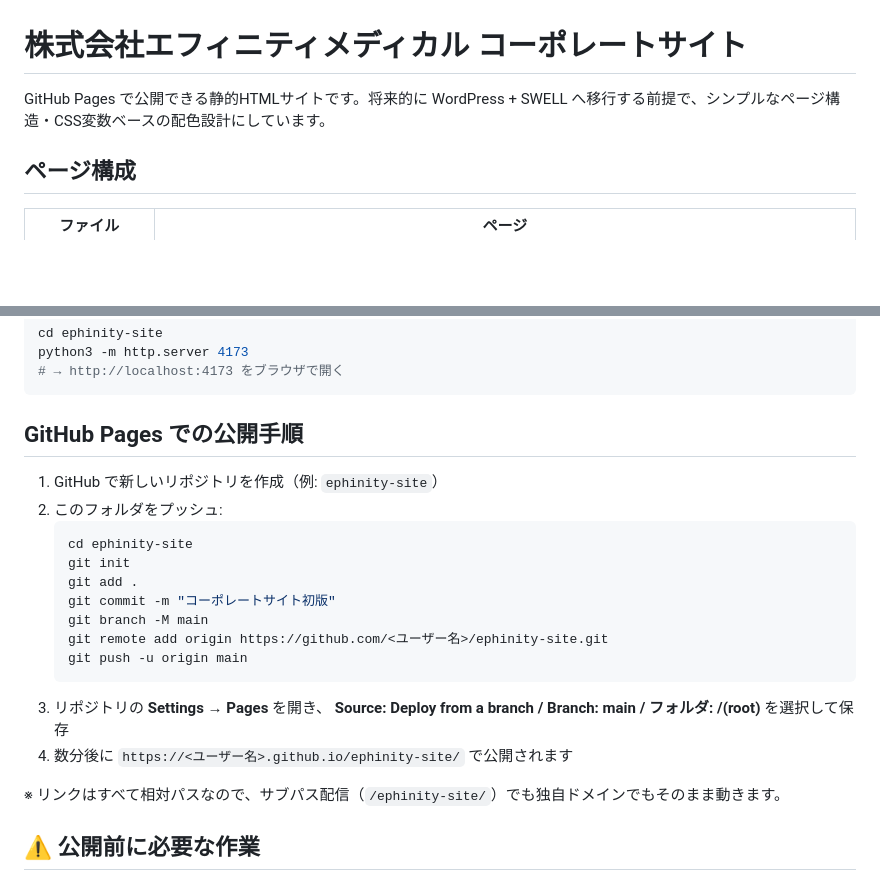
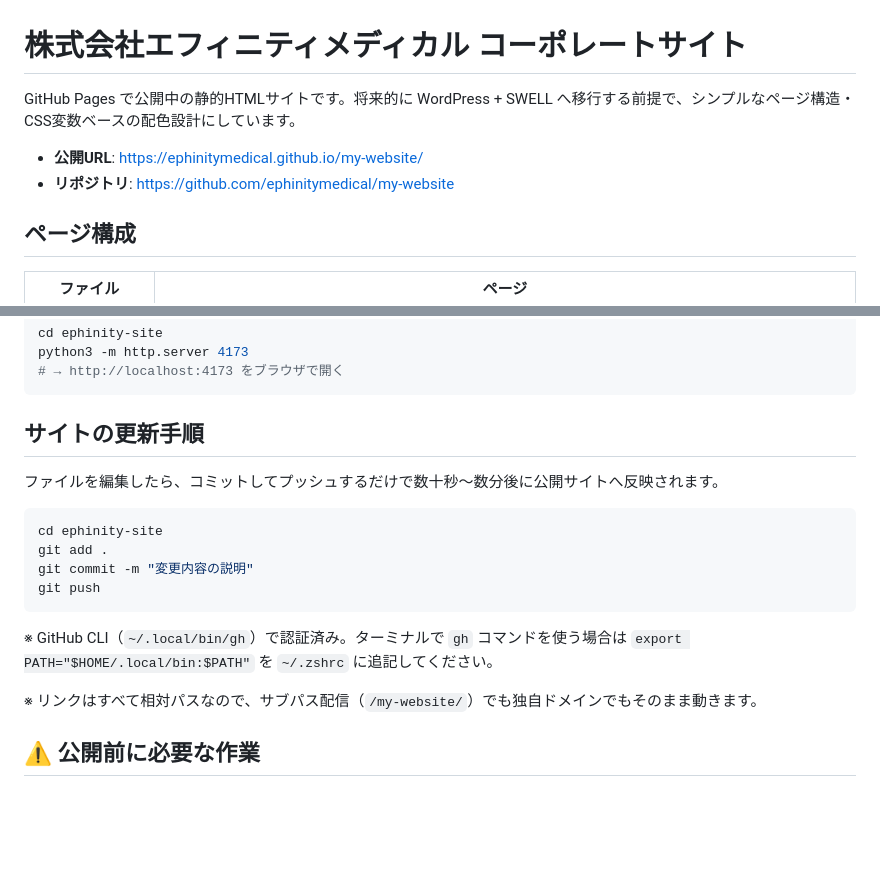
Before and after one commit to ephinitymedical/my-website, a Markdown page: README.md, 2 parts joined by grey strips. Drawn GitHub-style; blank space fills up the shorter version.

Commit message:
README: 公開URLと更新手順を反映
Co-Authored-By: Claude Fable 5 <noreply@anthropic.com>

````diff
--- a/README.md
+++ b/README.md
@@ -1,6 +1,9 @@
 # 株式会社エフィニティメディカル コーポレートサイト
 
-GitHub Pages で公開できる静的HTMLサイトです。将来的に WordPress + SWELL へ移行する前提で、シンプルなページ構造・CSS変数ベースの配色設計にしています。
+GitHub Pages で公開中の静的HTMLサイトです。将来的に WordPress + SWELL へ移行する前提で、シンプルなページ構造・CSS変数ベースの配色設計にしています。
+
+- **公開URL**: https://ephinitymedical.github.io/my-website/
+- **リポジトリ**: https://github.com/ephinitymedical/my-website
 
 ## ページ構成
 
@@ -25,24 +28,21 @@ python3 -m http.server 4173
 # → http://localhost:4173 をブラウザで開く
 ```
 
-## GitHub Pages での公開手順
+## サイトの更新手順
 
-1. GitHub で新しいリポジトリを作成（例: `ephinity-site`）
-2. このフォルダをプッシュ:
-   ```bash
-   cd ephinity-site
-   git init
-   git add .
-   git commit -m "コーポレートサイト初版"
-   git branch -M main
-   git remote add origin https://github.com/<ユーザー名>/ephinity-site.git
-   git push -u origin main
-   ```
-3. リポジトリの **Settings → Pages** を開き、
-   **Source: Deploy from a branch / Branch: main / フォルダ: /(root)** を選択して保存
-4. 数分後に `https://<ユーザー名>.github.io/ephinity-site/` で公開されます
+ファイルを編集したら、コミットしてプッシュするだけで数十秒〜数分後に公開サイトへ反映されます。
 
-※ リンクはすべて相対パスなので、サブパス配信（`/ephinity-site/`）でも独自ドメインでもそのまま動きます。
+```bash
+cd ephinity-site
+git add .
+git commit -m "変更内容の説明"
+git push
+```
+
+※ GitHub CLI（`~/.local/bin/gh`）で認証済み。ターミナルで `gh` コマンドを使う場合は
+`export PATH="$HOME/.local/bin:$PATH"` を `~/.zshrc` に追記してください。
+
+※ リンクはすべて相対パスなので、サブパス配信（`/my-website/`）でも独自ドメインでもそのまま動きます。
 
 ## ⚠️ 公開前に必要な作業
 
````
